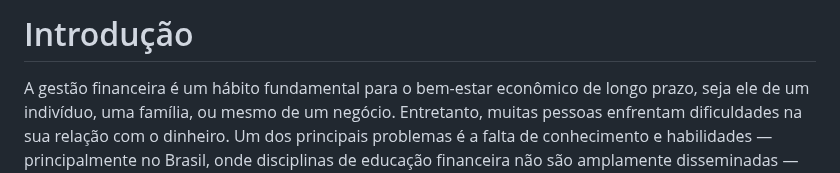
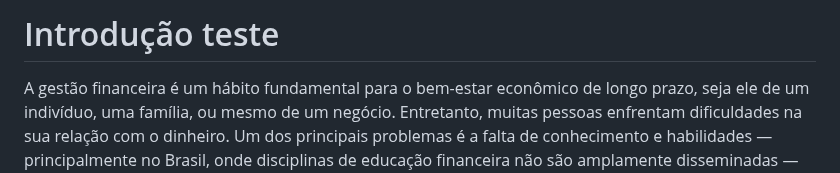
Before and after one commit to ICEI-PUC-Minas-PMV-ADS/pmv-ads-2023-1-e1-proj-web-t3-pmv-ads-2023-1-e1-proj-web-t3-g1, a Markdown page: documentos/01-Documentação de Contexto.md, the part around the change. GitHub-like rendering.

Commit message:
Change on the title

```diff
--- a/documentos/01-Documentação de Contexto.md
+++ b/documentos/01-Documentação de Contexto.md
@@ -1,4 +1,4 @@
-# Introdução
+# Introdução teste
 A gestão financeira é um hábito fundamental para o bem-estar econômico de longo prazo, seja ele de um indivíduo, uma família, ou mesmo de um negócio. Entretanto, muitas pessoas enfrentam dificuldades na sua relação com o dinheiro. Um dos principais problemas é a falta de conhecimento e habilidades — principalmente no Brasil, onde disciplinas de educação financeira não são amplamente disseminadas — para gerenciar suas finanças de forma eficaz. Isto, por sua vez, pode levar a decisões econômico-financeiras prejudiciais, como gastar mais do que recebe, contração excessiva de dívidas e descontrole das economias para o futur
 
 Além disso, a falta de organização e acompanhamento de gastos pode tornar difícil a identificação de onde o dinheiro está sendo empregado e onde há oportunidades de economia.
```
